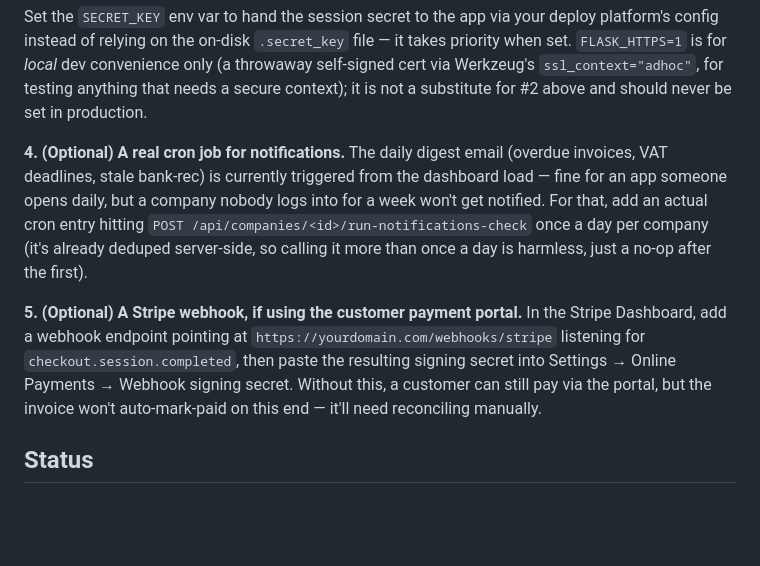
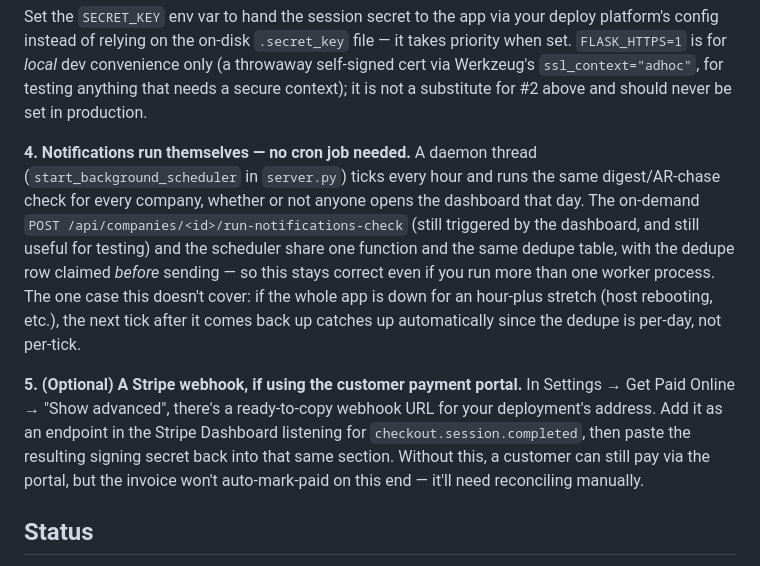
Before and after one commit to ismaeelazhar-cmd/bookkeeping-assistant-, a Markdown page: README.md, the part around the change. Rendered like a GitHub page; blank space fills up the shorter version.

Commit message:
Update README deployment notes for the new automatic notification scheduler
The cron-job requirement documented earlier is now obsolete — the
in-process background scheduler covers it. Also points the Stripe
webhook setup at the new ready-to-copy URL in Settings instead of a
manually-typed domain.

Co-Authored-By: Claude Sonnet 4.6 <noreply@anthropic.com>

```diff
--- a/README.md
+++ b/README.md
@@ -99,9 +99,9 @@ gunicorn -c gunicorn.conf.py server:app
 
 Set the `SECRET_KEY` env var to hand the session secret to the app via your deploy platform's config instead of relying on the on-disk `.secret_key` file — it takes priority when set. `FLASK_HTTPS=1` is for *local* dev convenience only (a throwaway self-signed cert via Werkzeug's `ssl_context="adhoc"`, for testing anything that needs a secure context); it is not a substitute for #2 above and should never be set in production.
 
-**4. (Optional) A real cron job for notifications.** The daily digest email (overdue invoices, VAT deadlines, stale bank-rec) is currently triggered from the dashboard load — fine for an app someone opens daily, but a company nobody logs into for a week won't get notified. For that, add an actual cron entry hitting `POST /api/companies/<id>/run-notifications-check` once a day per company (it's already deduped server-side, so calling it more than once a day is harmless, just a no-op after the first).
+**4. Notifications run themselves — no cron job needed.** A daemon thread (`start_background_scheduler` in `server.py`) ticks every hour and runs the same digest/AR-chase check for every company, whether or not anyone opens the dashboard that day. The on-demand `POST /api/companies/<id>/run-notifications-check` (still triggered by the dashboard, and still useful for testing) and the scheduler share one function and the same dedupe table, with the dedupe row claimed *before* sending — so this stays correct even if you run more than one worker process. The one case this doesn't cover: if the whole app is down for an hour-plus stretch (host rebooting, etc.), the next tick after it comes back up catches up automatically since the dedupe is per-day, not per-tick.
 
-**5. (Optional) A Stripe webhook, if using the customer payment portal.** In the Stripe Dashboard, add a webhook endpoint pointing at `https://yourdomain.com/webhooks/stripe` listening for `checkout.session.completed`, then paste the resulting signing secret into Settings → Online Payments → Webhook signing secret. Without this, a customer can still pay via the portal, but the invoice won't auto-mark-paid on this end — it'll need reconciling manually.
+**5. (Optional) A Stripe webhook, if using the customer payment portal.** In Settings → Get Paid Online → "Show advanced", there's a ready-to-copy webhook URL for your deployment's address. Add it as an endpoint in the Stripe Dashboard listening for `checkout.session.completed`, then paste the resulting signing secret back into that same section. Without this, a customer can still pay via the portal, but the invoice won't auto-mark-paid on this end — it'll need reconciling manually.
 
 ## Status
 
```
